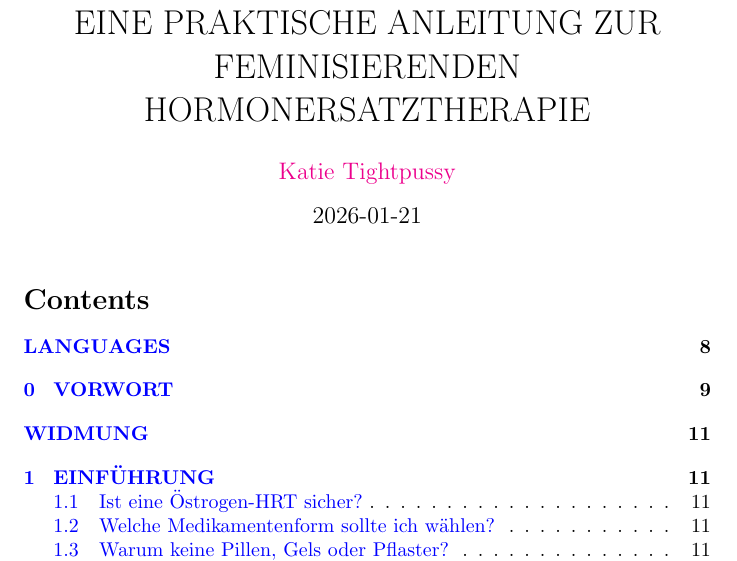
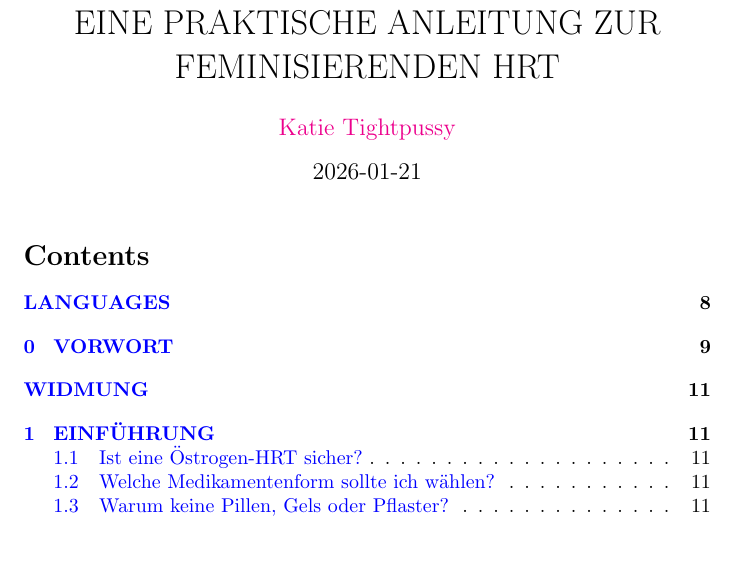
Before and after one commit to thZennestDuck/pghrt, a LaTeX paper (trans/de/de.tex): part of page 1 of 77, cut so that both start at the same text. Compiled offline with pdfLaTeX.

Commit message:
german words are too long part 2

```diff
--- a/trans/de/de.tex
+++ b/trans/de/de.tex
@@ -24,9 +24,9 @@
  % Eine automatische Lokalisierungsfunktion für verfügbare Lokalisierungen beim Einrichten der Lokalisierung hinzufügen
 
 \usepackage{graphicx}
-\graphicspath{{./img/}}
+\graphicspath{{img/}}
 \renewcommand{\abstractname}{DISCLAIMER}
-\title{EINE PRAKTISCHE ANLEITUNG ZUR FEMINISIERENDEN HORMONERSATZTHERAPIE}
+\title{EINE PRAKTISCHE ANLEITUNG ZUR FEMINISIERENDEN HRT}
 \author{\href{https://katea.gay/}{Katie Tightpussy}}
 \date{\today}
 \setcounter{section}{-1}
```
